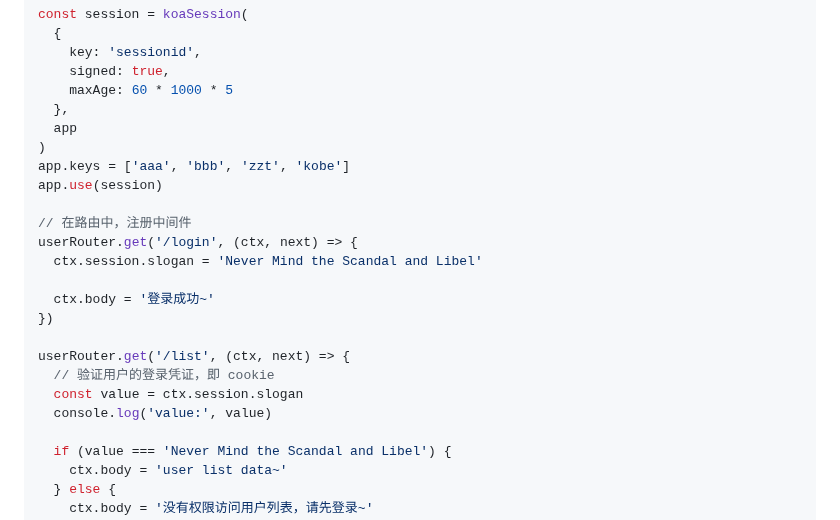
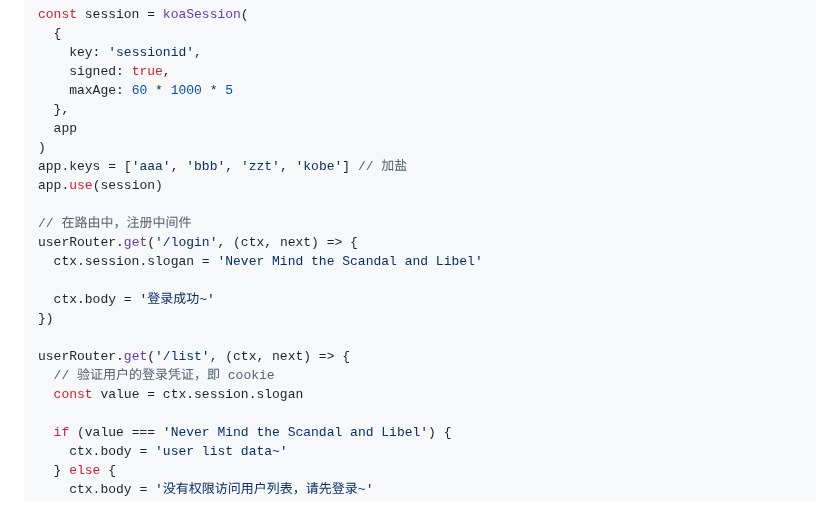
Before and after one commit to Zt2tzzt/coderhub, a Markdown page: Note/03-登录凭证-登录接口.md, the part around one of its changes. Rendered like a GitHub page.

```diff
--- a/Note/03-登录凭证-登录接口.md
+++ b/Note/03-登录凭证-登录接口.md
@@ -124,7 +124,7 @@ const session = koaSession(
   },
   app
 )
-app.keys = ['aaa', 'bbb', 'zzt', 'kobe']
+app.keys = ['aaa', 'bbb', 'zzt', 'kobe'] // 加盐
 app.use(session)
 
 // 在路由中，注册中间件
@@ -137,7 +137,6 @@ userRouter.get('/login', (ctx, next) => {
 userRouter.get('/list', (ctx, next) => {
   // 验证用户的登录凭证，即 cookie
   const value = ctx.session.slogan
-  console.log('value:', value)
 
   if (value === 'Never Mind the Scandal and Libel') {
     ctx.body = 'user list data~'
```
Also changed, not shown: other parts of Note/03-登录凭证-登录接口.md (+16 -23 lines).
